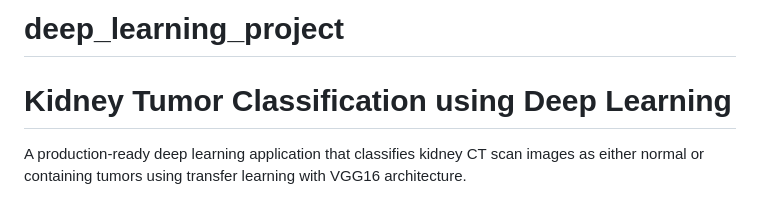
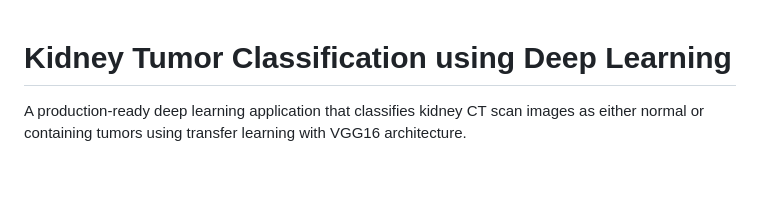
Before and after one commit to nag910b/deep_learning_project, a Markdown page: README.md, the part around the change. Rendered like a GitHub page; blank space fills up the shorter version.

```diff
--- a/README.md
+++ b/README.md
@@ -1,4 +1,4 @@
-# deep_learning_project
+
 # Kidney Tumor Classification using Deep Learning
 
 A production-ready deep learning application that classifies kidney CT scan images as either normal or containing tumors using transfer learning with VGG16 architecture.
```
